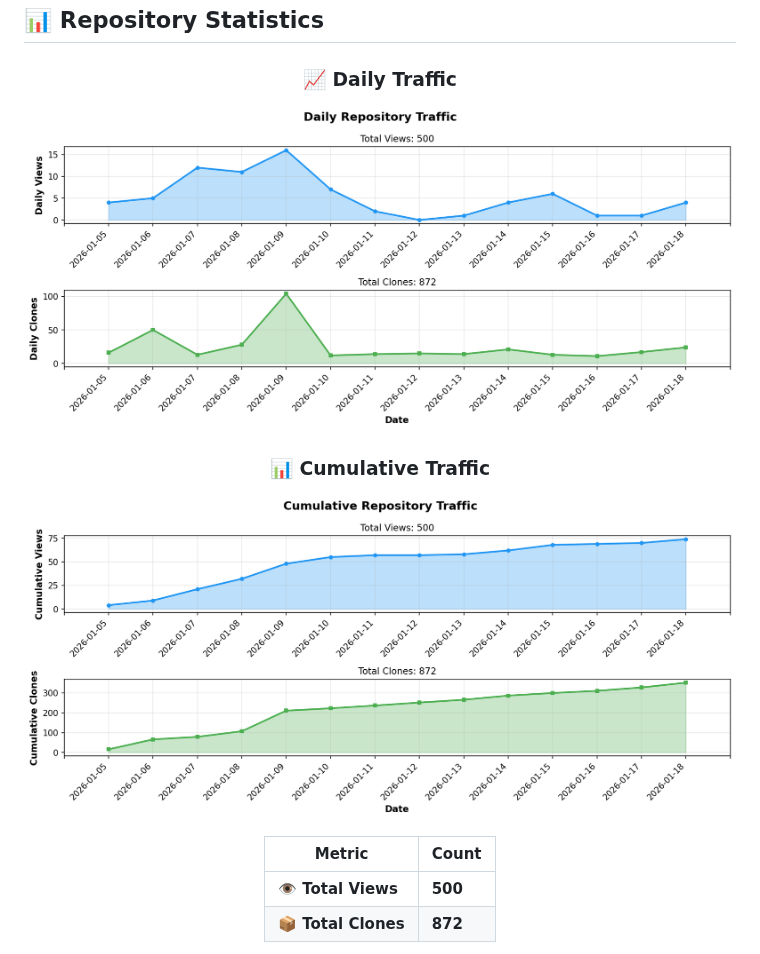
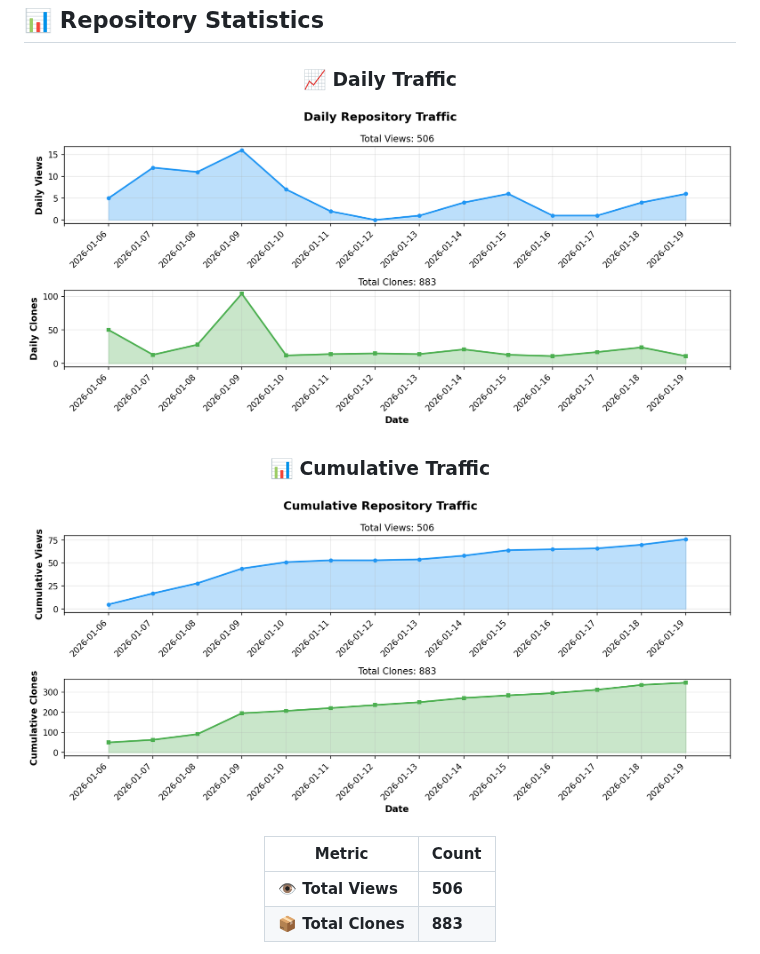
Before and after one commit to BonoJovi/Promps, a Markdown page: README.md, the part around one of its changes. GitHub-like rendering; pictures changed too: docs/stats_graph_cumulative.png, docs/stats_graph_daily.png.

Commit message:
chore: update repository stats [skip ci]

```diff
--- a/README.md
+++ b/README.md
@@ -411,6 +411,6 @@ Copyright (c) 2025 Yoshihiro NAKAHARA
 
 | Metric | Count |
 |--------|-------|
-| 👁️ **Total Views** | **500** |
-| 📦 **Total Clones** | **872** |
+| 👁️ **Total Views** | **506** |
+| 📦 **Total Clones** | **883** |
 
```
Also changed, not shown: other parts of README.md (+1 -1 lines), 1 other file.
